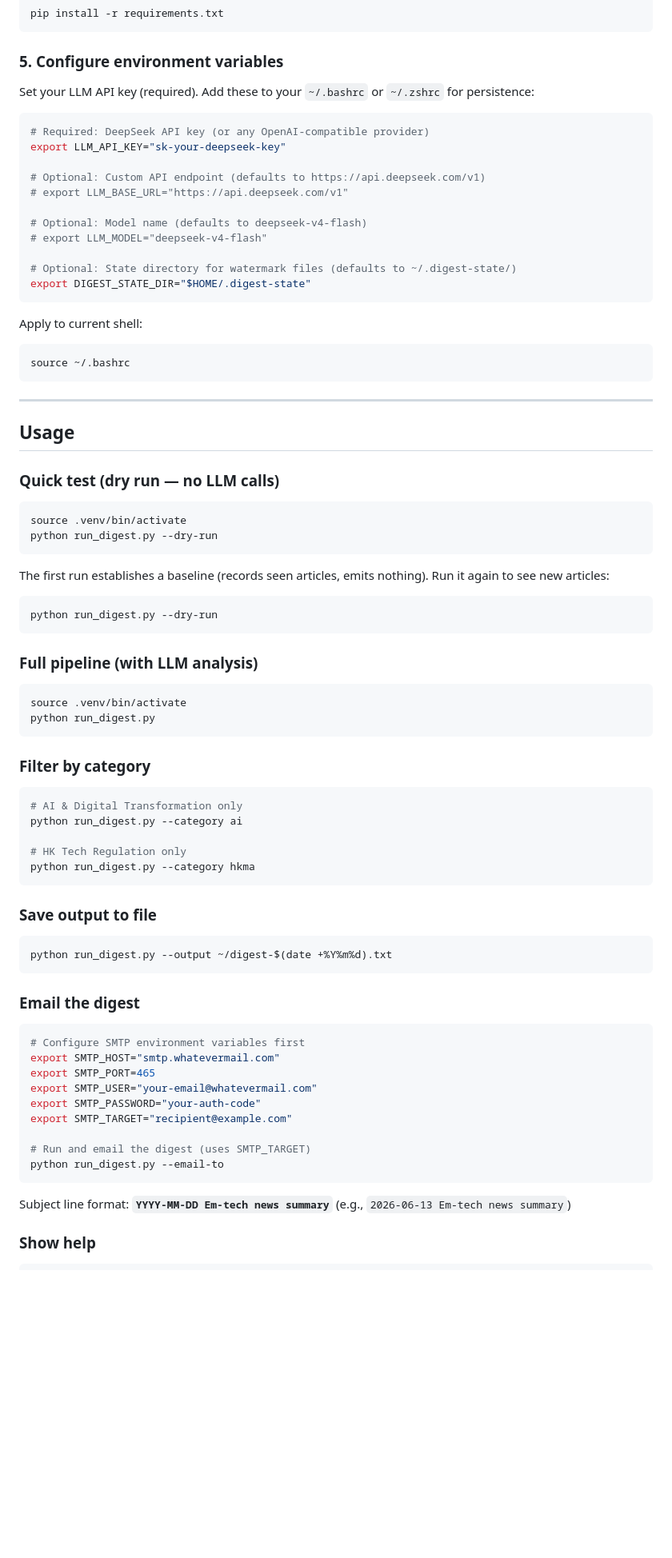
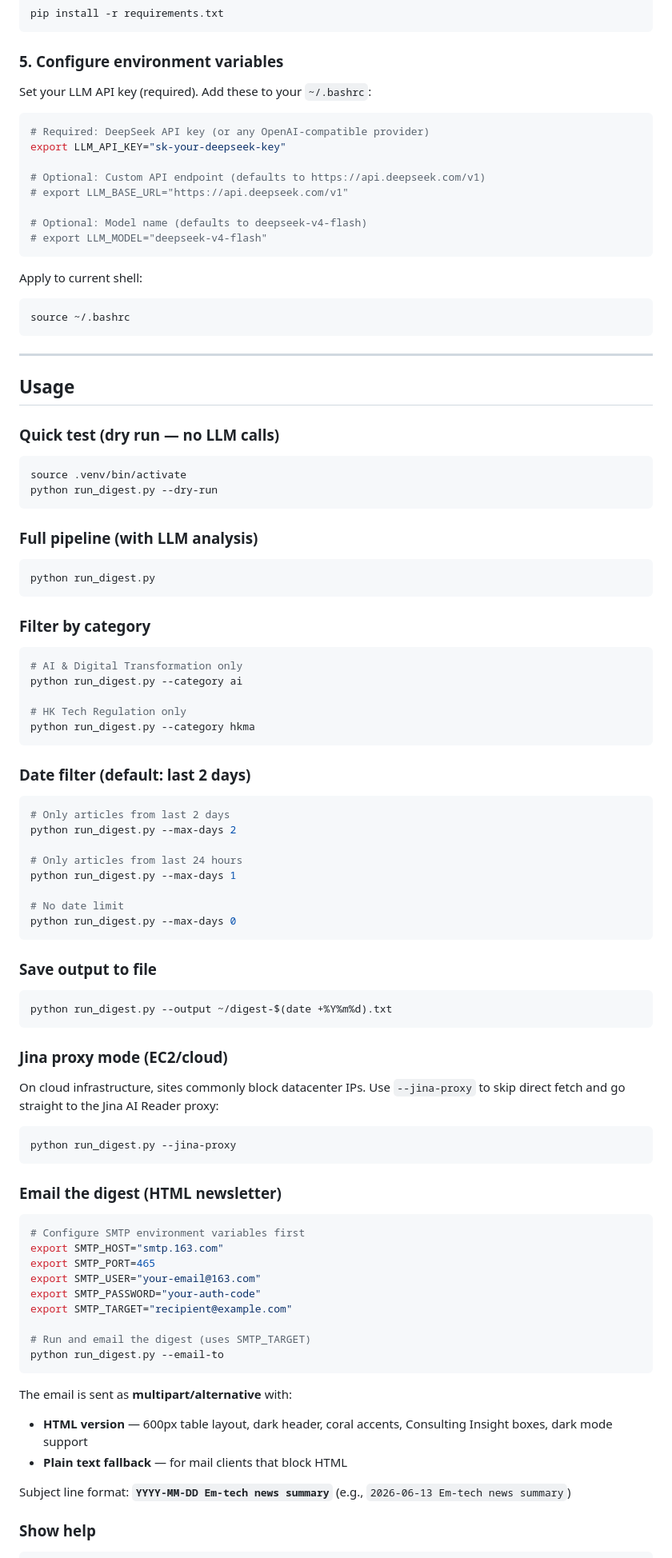
Before and after one commit to EvanLee2048/rss-emerging-tech-digest, a Markdown page: README.md, the part around one of its changes. Shown at 80% size. Drawn GitHub-style; blank space fills up the shorter version.

````diff
--- a/README.md
+++ b/README.md
@@ -59,7 +60,7 @@ pip install -r requirements.txt
 
 ### 5. Configure environment variables
 
-Set your LLM API key (required). Add these to your `~/.bashrc` or `~/.zshrc` for persistence:
+Set your LLM API key (required). Add these to your `~/.bashrc`:
 
 ```bash
 # Required: DeepSeek API key (or any OpenAI-compatible provider)
@@ -70,9 +71,6 @@ export LLM_API_KEY="sk-your-deepseek-key"
 
 # Optional: Model name (defaults to deepseek-v4-flash)
 # export LLM_MODEL="deepseek-v4-flash"
-
-# Optional: State directory for watermark files (defaults to ~/.digest-state/)
-export DIGEST_STATE_DIR="$HOME/.digest-state"
 ```
 
 Apply to current shell:
@@ -92,16 +90,9 @@ source .venv/bin/activate
 python run_digest.py --dry-run
 ```
 
-The first run establishes a baseline (records seen articles, emits nothing). Run it again to see new articles:
-
-```bash
-python run_digest.py --dry-run
-```
-
 ### Full pipeline (with LLM analysis)
 
 ```bash
-source .venv/bin/activate
 python run_digest.py
 ```
 
@@ -115,25 +106,50 @@ python run_digest.py --category ai
 python run_digest.py --category hkma
 ```
 
+### Date filter (default: last 2 days)
+
+```bash
+# Only articles from last 2 days
+python run_digest.py --max-days 2
+
+# Only articles from last 24 hours
+python run_digest.py --max-days 1
+
+# No date limit
+python run_digest.py --max-days 0
+```
+
 ### Save output to file
 
 ```bash
 python run_digest.py --output ~/digest-$(date +%Y%m%d).txt
 ```
 
-### Email the digest
+### Jina proxy mode (EC2/cloud)
+
+On cloud infrastructure, sites commonly block datacenter IPs. Use `--jina-proxy` to skip direct fetch and go straight to the Jina AI Reader proxy:
+
+```bash
+python run_digest.py --jina-proxy
+```
+
+### Email the digest (HTML newsletter)
 
 ```bash
 # Configure SMTP environment variables first
-export SMTP_HOST="smtp.whatevermail.com"
+export SMTP_HOST="smtp.163.com"
 export SMTP_PORT=465
-export SMTP_USER="your-email@whatevermail.com"
+export SMTP_USER="your-email@163.com"
 export SMTP_PASSWORD="your-auth-code"
 export SMTP_TARGET="recipient@example.com"
 
 # Run and email the digest (uses SMTP_TARGET)
 python run_digest.py --email-to
 ```
+
+The email is sent as **multipart/alternative** with:
+- **HTML version** — 600px table layout, dark header, coral accents, Consulting Insight boxes, dark mode support
+- **Plain text fallback** — for mail clients that block HTML
 
 Subject line format: **`YYYY-MM-DD Em-tech news summary`** (e.g., `2026-06-13 Em-tech news summary`)
 
````
Also changed, not shown: other parts of README.md (+41 -54 lines).
